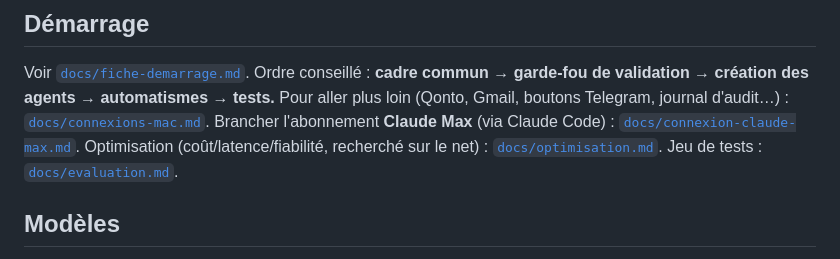
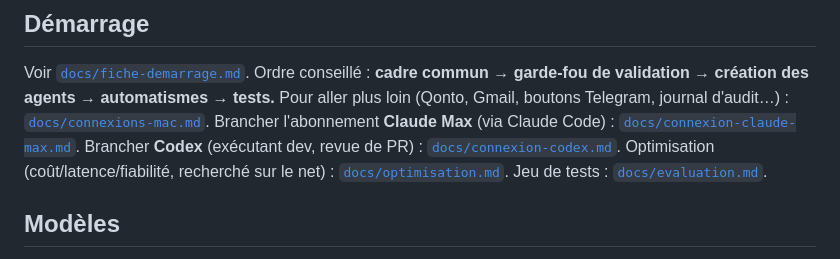
Before and after one commit to davidmequies-cmyk/Paperasse, a Markdown page: hermes/README.md, the part around the change. Drawn GitHub-style.

```diff
--- a/hermes/README.md
+++ b/hermes/README.md
@@ -72,6 +72,7 @@ Voir [`docs/fiche-demarrage.md`](docs/fiche-demarrage.md). Ordre conseillé :
 **cadre commun → garde-fou de validation → création des agents → automatismes → tests.**
 Pour aller plus loin (Qonto, Gmail, boutons Telegram, journal d'audit…) : [`docs/connexions-mac.md`](docs/connexions-mac.md).
 Brancher l'abonnement **Claude Max** (via Claude Code) : [`docs/connexion-claude-max.md`](docs/connexion-claude-max.md).
+Brancher **Codex** (exécutant dev, revue de PR) : [`docs/connexion-codex.md`](docs/connexion-codex.md).
 Optimisation (coût/latence/fiabilité, recherché sur le net) : [`docs/optimisation.md`](docs/optimisation.md). Jeu de tests : [`docs/evaluation.md`](docs/evaluation.md).
 
 ## Modèles
```
Also changed, not shown: hermes/docs/connexion-codex.md (added, +42 -0 lines), hermes/prompts/00-preambule-commun.md (+1 -0 lines).
